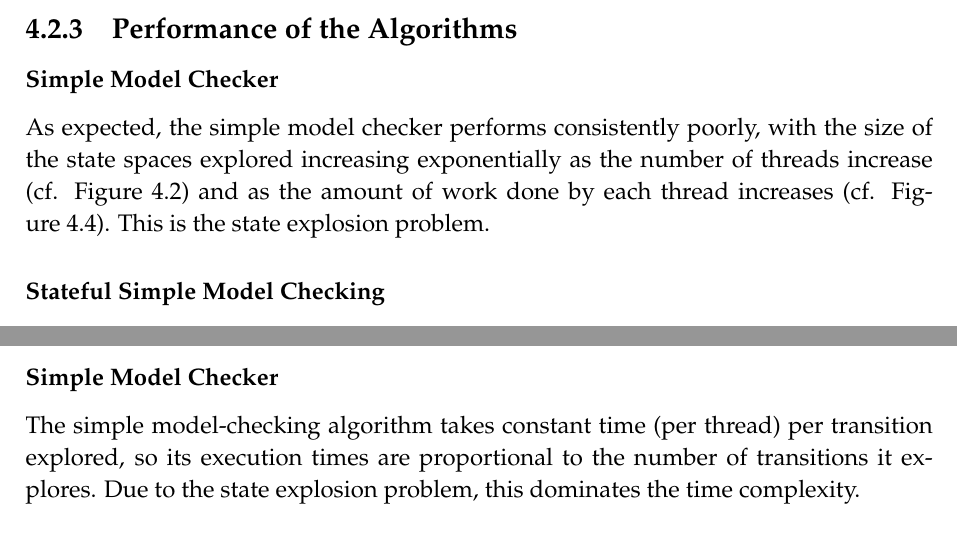
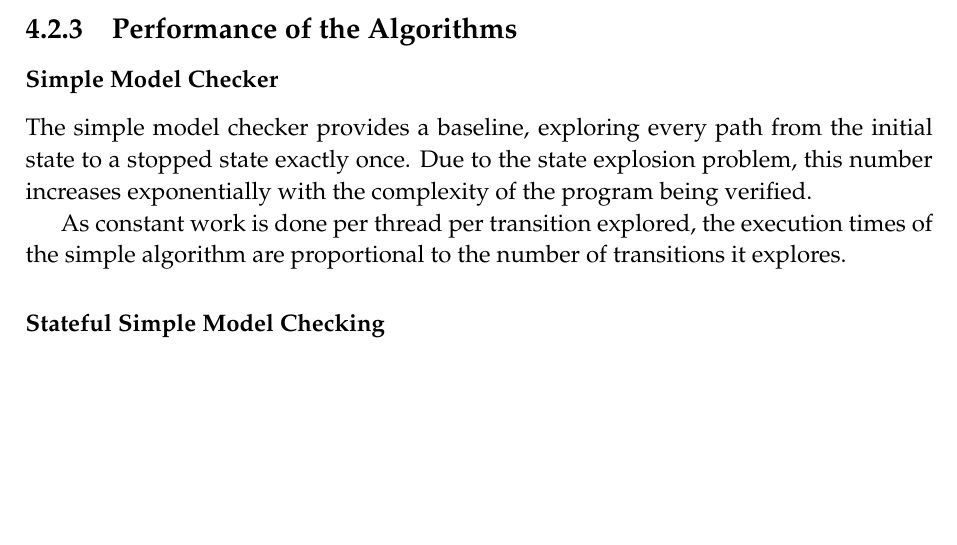
Before and after one commit to isaac-dunn/Part2_Project, a LaTeX thesis (diss/diss.tex): two parts of pages 44 and 48 of 65 before the commit and part of page 44 of 65 after it, the two joined at a grey line, cut so that both start at the same text, the shorter picture padded with empty space. Compiled offline with pdfLaTeX.

Commit message:
Merge simple checker analyses

```diff
--- a/diss/diss.tex
+++ b/diss/diss.tex
@@ -2476,15 +2476,19 @@ locks.
 \subsection{Performance of the Algorithms}
 
 \subsubsection{Simple Model Checker}
-As expected, the simple model checker performs
-consistently poorly, with the size of the state
-spaces explored increasing exponentially as
-the number of threads increase (cf.
-Figure~\ref{fig:repeated-access-trans})
-and as the amount of work done by each thread
-increases (cf.
-Figure~\ref{fig:prod-cons-trans}).
-This is the state explosion problem.
+The simple model checker provides a
+baseline, exploring every path from
+the initial state to a stopped state
+exactly once. Due to the state explosion
+problem, this number increases
+exponentially with the complexity
+of the program being verified.
+
+As constant work is done per thread per transition
+explored, the execution times of the simple
+algorithm are
+proportional to the number of transitions it
+explores.
 
 \subsubsection{Stateful Simple Model Checking}
 In Figure~\ref{fig:repeated-access-trans},
@@ -2640,13 +2644,6 @@ of the complexities involved in trying to
 statically compute small persistent sets.
 
 \subsection{Efficiency of the Implementations}
-\subsubsection{Simple Model Checker}
-The simple model-checking algorithm takes
-constant time (per thread) per transition
-explored, so its execution times are
-proportional to the number of transitions it
-explores. Due to the state explosion problem,
-this dominates the time complexity.
 
 \subsubsection{Stateful Simple Model Checking}
 The cost of the hash-table operations
```
